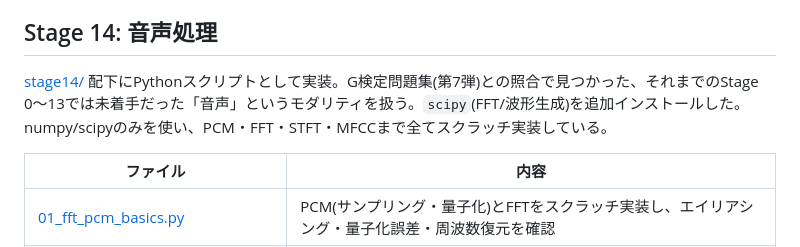
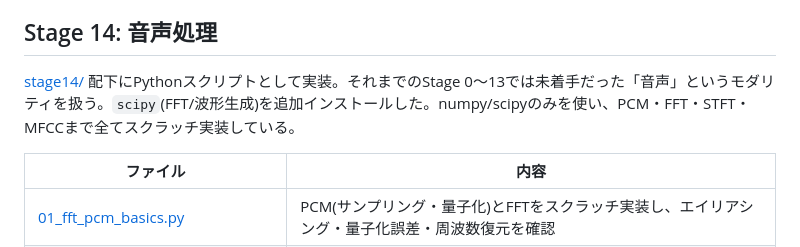
Before and after one commit to kenobix/Claude_practice, a Markdown page: 260804/work_log.md, the part around the change. Drawn GitHub-style.

```diff
--- a/260804/work_log.md
+++ b/260804/work_log.md
@@ -818,7 +818,7 @@ RAG部分は[260525/phase1/rag_phase1.py](../260525/phase1/rag_phase1.py)の最
 
 ## Stage 14: 音声処理
 
-[stage14/](stage14/) 配下にPythonスクリプトとして実装。G検定問題集(第7弾)との照合で見つかった、それまでのStage 0〜13では未着手だった「音声」というモダリティを扱う。`scipy`(FFT/波形生成)を追加インストールした。numpy/scipyのみを使い、PCM・FFT・STFT・MFCCまで全てスクラッチ実装している。
+[stage14/](stage14/) 配下にPythonスクリプトとして実装。それまでのStage 0〜13では未着手だった「音声」というモダリティを扱う。`scipy`(FFT/波形生成)を追加インストールした。numpy/scipyのみを使い、PCM・FFT・STFT・MFCCまで全てスクラッチ実装している。
 
 | ファイル | 内容 |
 |---|---|
```
Also changed, not shown: 260804/roadmap.md (+3 -3 lines).
